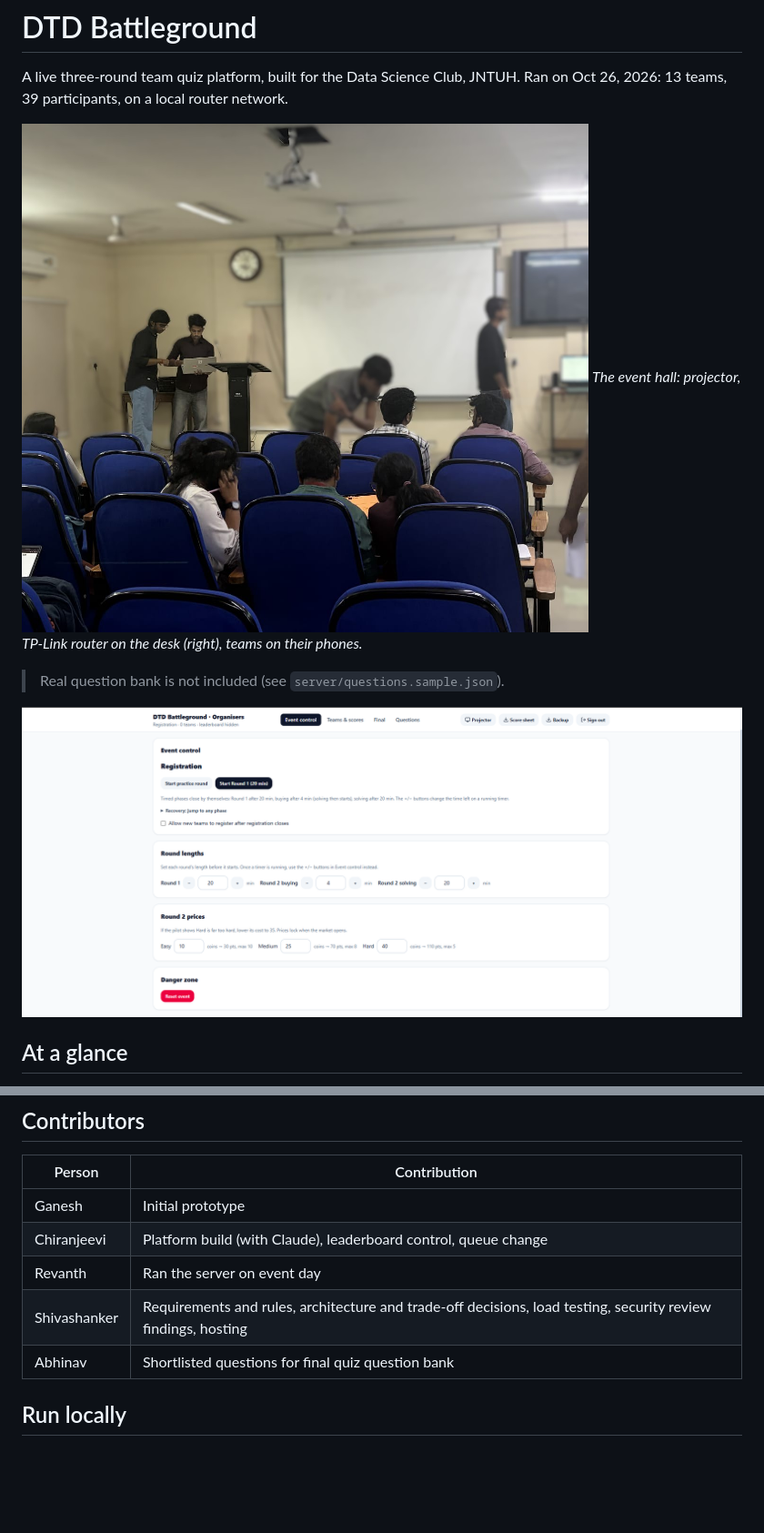
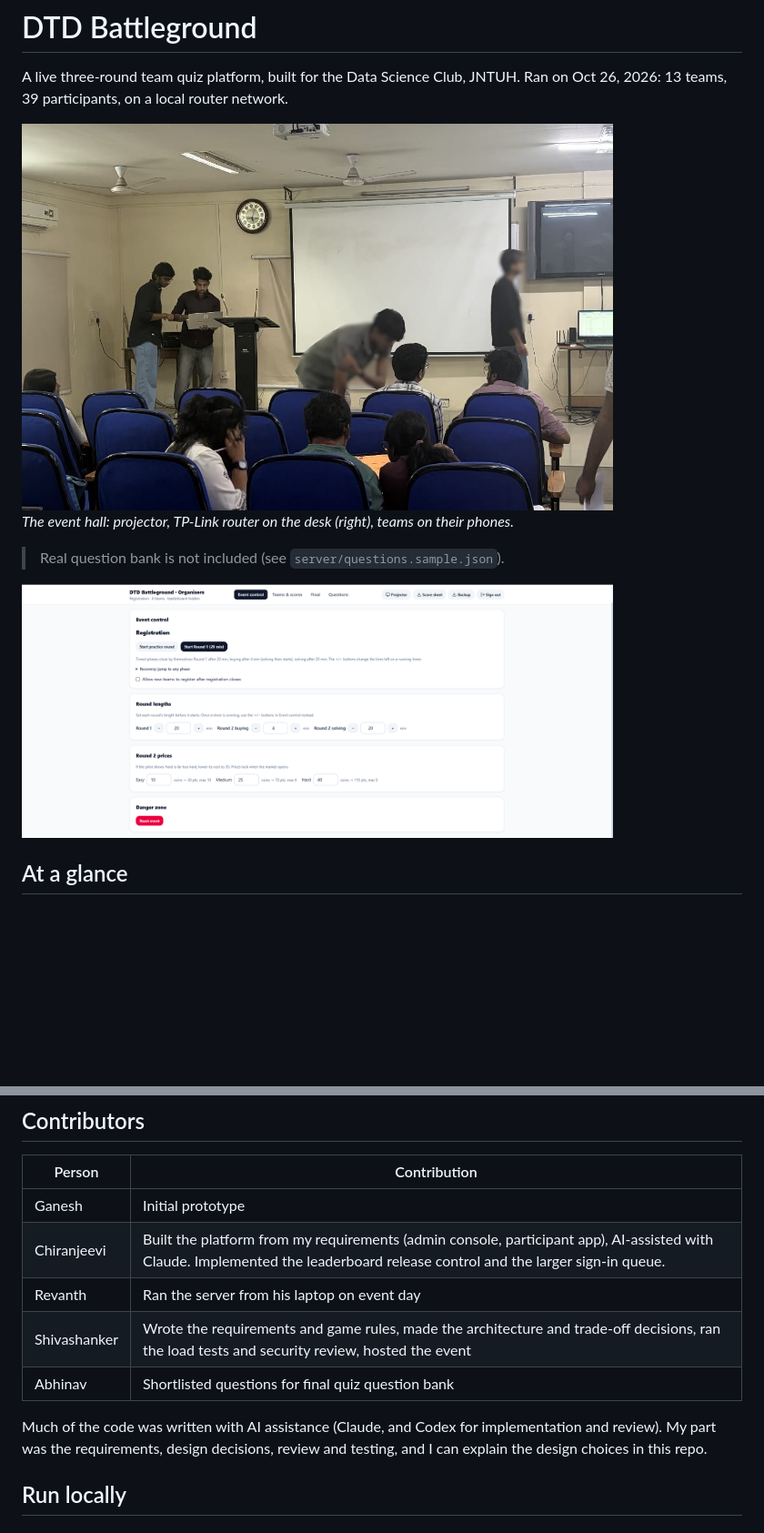
Before and after one commit to shivashanker123/DTD-battleground, a Markdown page: README.md, 2 parts joined by grey strips. Shown at 91% size. Drawn GitHub-style; pictures changed too: docs/assets/event-hall.jpg; blank space fills up the shorter version.

Commit message:
Update event hall photo, constrain image dimensions in README, and update contributions

```diff
--- a/README.md
+++ b/README.md
@@ -3,12 +3,13 @@
 A live three-round team quiz platform, built for the Data Science Club, JNTUH.
 Ran on Oct 26, 2026: 13 teams, 39 participants, on a local router network.
 
-![Event hall during DTD Battleground, Oct 26, 2026](docs/assets/event-hall.jpg)
+<img src="docs/assets/event-hall.jpg" alt="Event hall during DTD Battleground, Oct 26, 2026" width="650" />
+
 *The event hall: projector, TP-Link router on the desk (right), teams on their phones.*
 
 > Real question bank is not included (see `server/questions.sample.json`).
 
-![Admin dashboard](docs/assets/admin-dashboard.png)
+<img src="docs/assets/admin-dashboard.png" alt="Admin dashboard" width="650" />
 
 ## At a glance
 - Node.js (built-in `http`), React + Vite, in-memory state saved to `state.json`
@@ -39,10 +40,12 @@ Details: [decisions](docs/decisions.md) ([PDF](docs/DTD%20Battleground_%20Decisi
 | Person | Contribution |
 |---|---|
 | Ganesh | Initial prototype |
-| Chiranjeevi | Platform build (with Claude), leaderboard control, queue change |
-| Revanth | Ran the server on event day |
-| Shivashanker | Requirements and rules, architecture and trade-off decisions, load testing, security review findings, hosting |
+| Chiranjeevi | Built the platform from my requirements (admin console, participant app), AI-assisted with Claude. Implemented the leaderboard release control and the larger sign-in queue. |
+| Revanth | Ran the server from his laptop on event day |
+| Shivashanker | Wrote the requirements and game rules, made the architecture and trade-off decisions, ran the load tests and security review, hosted the event |
 | Abhinav | Shortlisted questions for final quiz question bank |
+
+Much of the code was written with AI assistance (Claude, and Codex for implementation and review). My part was the requirements, design decisions, review and testing, and I can explain the design choices in this repo.
 
 ## Run locally
 
```
